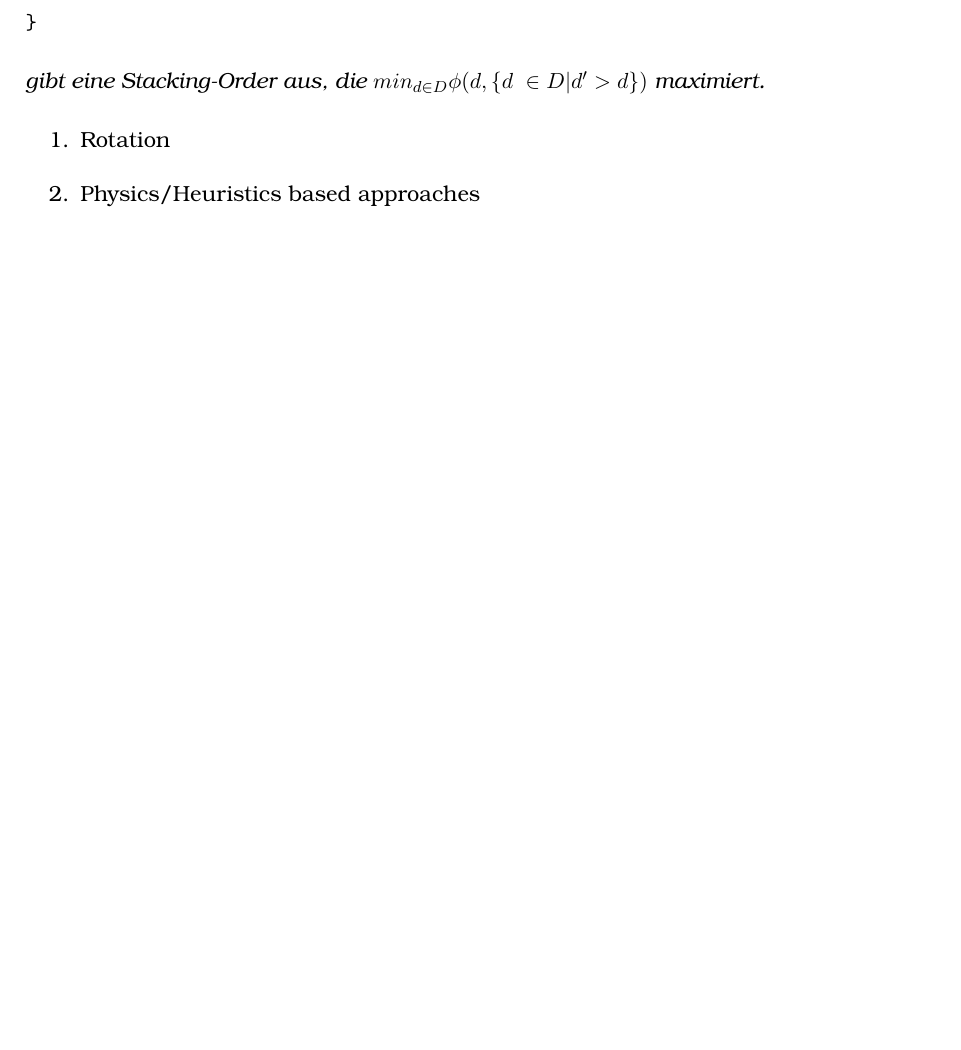
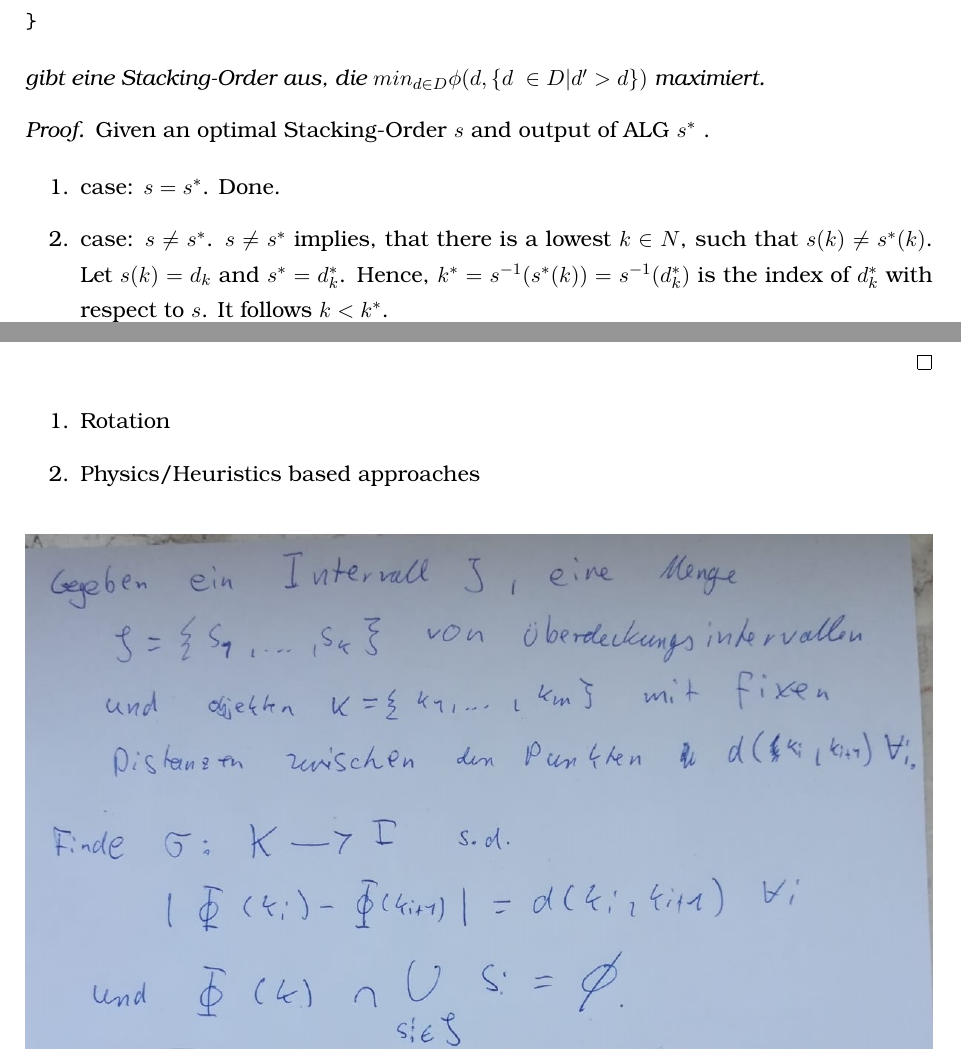
Before and after one commit to rscircus/GeomLabTex, a LaTeX problem sheet (assignment.tex): part of page 4 of 11 before the commit and two parts of pages 4 and 5 of 11 after it, the two joined at a grey line, cut so that both start at the same text, the shorter picture padded with empty space. Compiled offline with pdfLaTeX.

Commit message:
The proof in English, such that I have to think about it

```diff
--- a/assignment.tex
+++ b/assignment.tex
@@ -210,6 +210,14 @@ ALG(endl. Menge D) {
 gibt eine Stacking-Order aus, die $min_{d \in D} \phi(d, \{d\ \in D | d' > d\})$ maximiert.
 \end{theorem}
 
+\begin{proof}
+  Given an optimal Stacking-Order $s$ and output of ALG $s^*$ .
+
+  \begin{enumerate}
+    \item case: $s=s^*$. Done.
+    \item case: $s \neq s^*$. $s \neq s^*$ implies, that there is a lowest $k \in N$, such that $s(k) \neq s^*(k)$. Let $s(k) = d_k$ and $s^* = d^*_k$. Hence, $k^* = s^{-1}(s^*(k)) = s^{-1}(d^*_k)$ is the index of $d^*_k$ with respect to $s$. It follows $k<k^*$.
+  \end{enumerate}
+\end{proof}
 
 \begin{enumerate}
   \item Rotation
```
